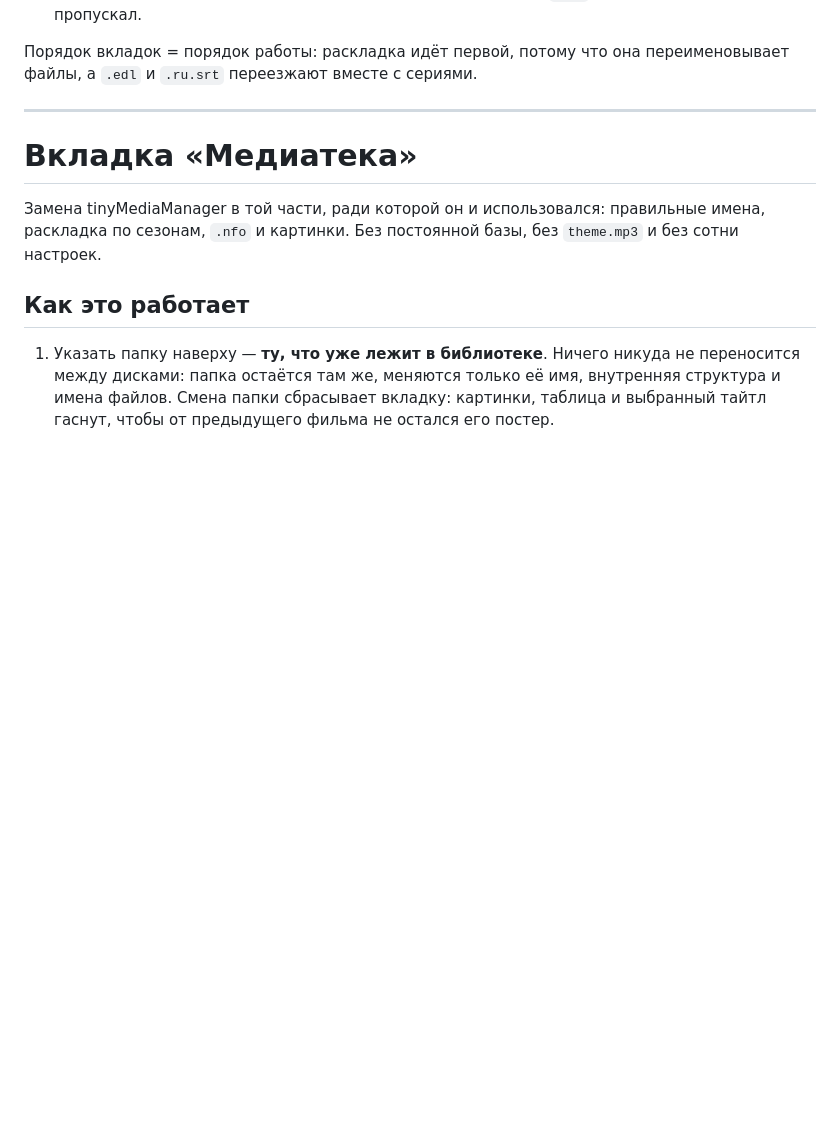
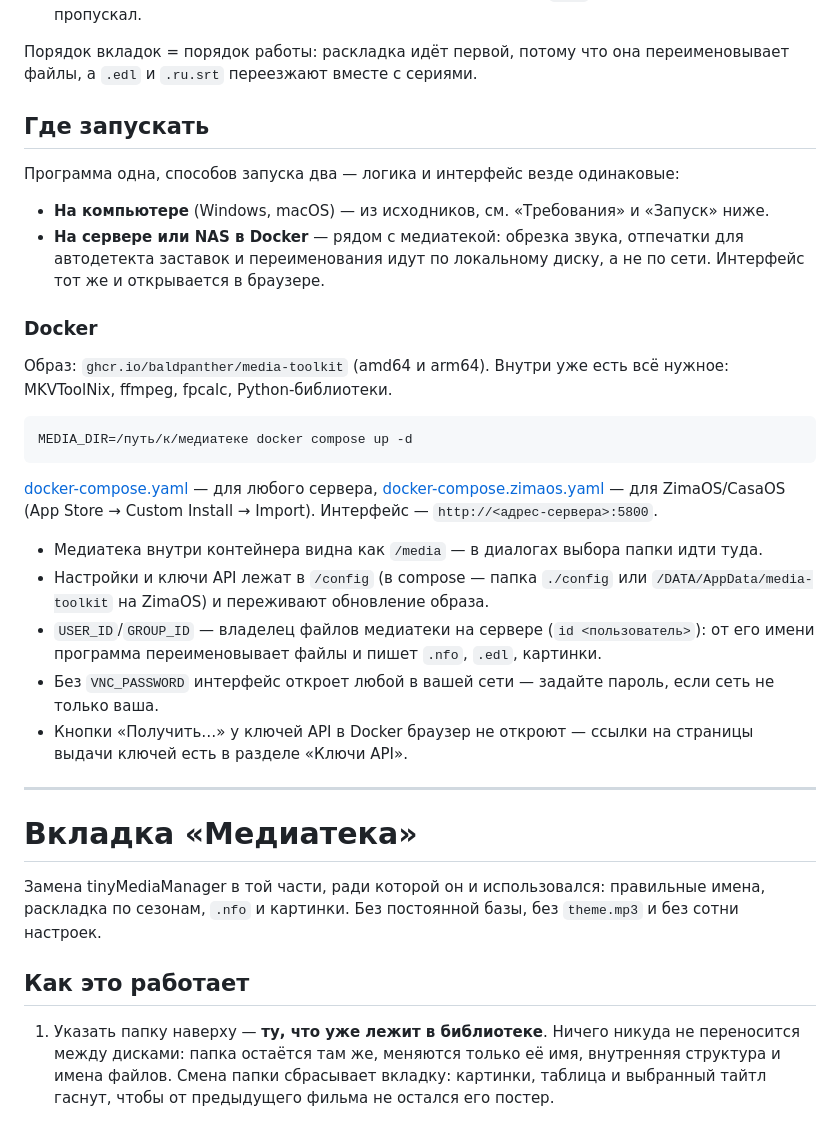
Before and after one commit to BaldPanther/media-toolkit, a Markdown page: README.md, the part around the change. Rendered like a GitHub page; blank space fills up the shorter version.

Commit message:
docs: Docker — запуск, настройки в /config, USER_ID, грабли образа

````diff
--- a/README.md
+++ b/README.md
@@ -12,6 +12,37 @@
 
 Порядок вкладок = порядок работы: раскладка идёт первой, потому что она
 переименовывает файлы, а `.edl` и `.ru.srt` переезжают вместе с сериями.
+
+## Где запускать
+
+Программа одна, способов запуска два — логика и интерфейс везде одинаковые:
+
+- **На компьютере** (Windows, macOS) — из исходников, см. «Требования» и «Запуск» ниже.
+- **На сервере или NAS в Docker** — рядом с медиатекой: обрезка звука, отпечатки для
+  автодетекта заставок и переименования идут по локальному диску, а не по сети.
+  Интерфейс тот же и открывается в браузере.
+
+### Docker
+
+Образ: `ghcr.io/baldpanther/media-toolkit` (amd64 и arm64). Внутри уже есть всё
+нужное: MKVToolNix, ffmpeg, fpcalc, Python-библиотеки.
+
+```bash
+MEDIA_DIR=/путь/к/медиатеке docker compose up -d
+```
+[docker-compose.yaml](docker-compose.yaml) — для любого сервера,
+[docker-compose.zimaos.yaml](docker-compose.zimaos.yaml) — для ZimaOS/CasaOS
+(App Store → Custom Install → Import). Интерфейс — `http://<адрес-сервера>:5800`.
+
+- Медиатека внутри контейнера видна как `/media` — в диалогах выбора папки идти туда.
+- Настройки и ключи API лежат в `/config` (в compose — папка `./config` или
+  `/DATA/AppData/media-toolkit` на ZimaOS) и переживают обновление образа.
+- `USER_ID`/`GROUP_ID` — владелец файлов медиатеки на сервере (`id <пользователь>`):
+  от его имени программа переименовывает файлы и пишет `.nfo`, `.edl`, картинки.
+- Без `VNC_PASSWORD` интерфейс откроет любой в вашей сети — задайте пароль,
+  если сеть не только ваша.
+- Кнопки «Получить…» у ключей API в Docker браузер не откроют — ссылки на страницы
+  выдачи ключей есть в разделе «Ключи API».
 
 ---
 
````
Also changed, not shown: CLAUDE.md (+23 -1 lines).
